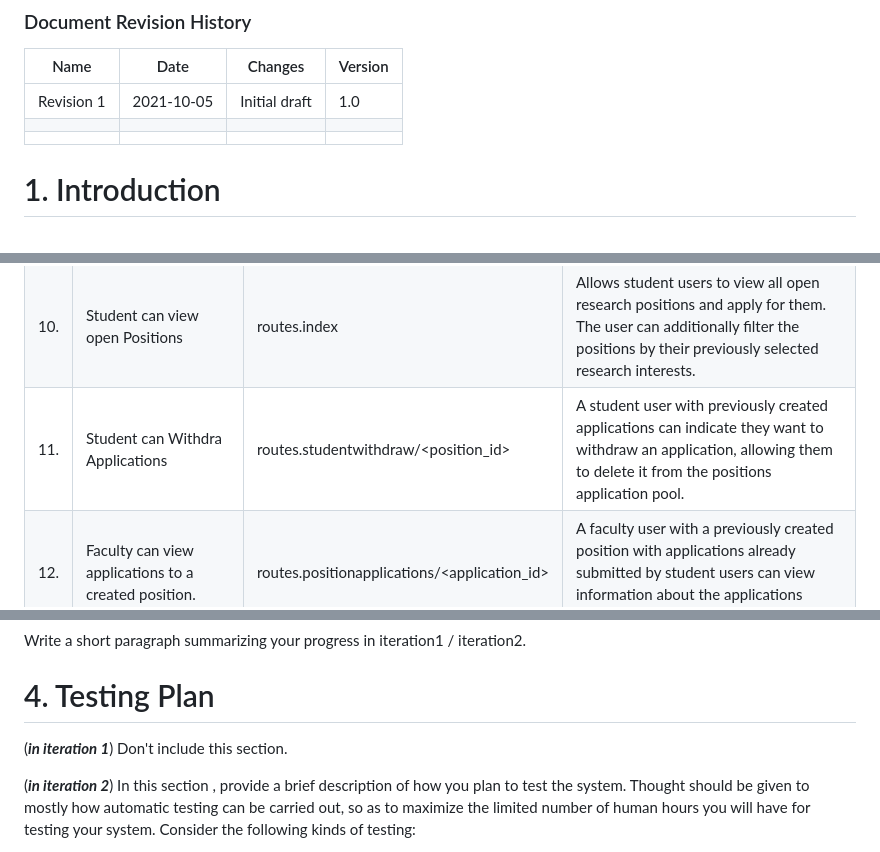
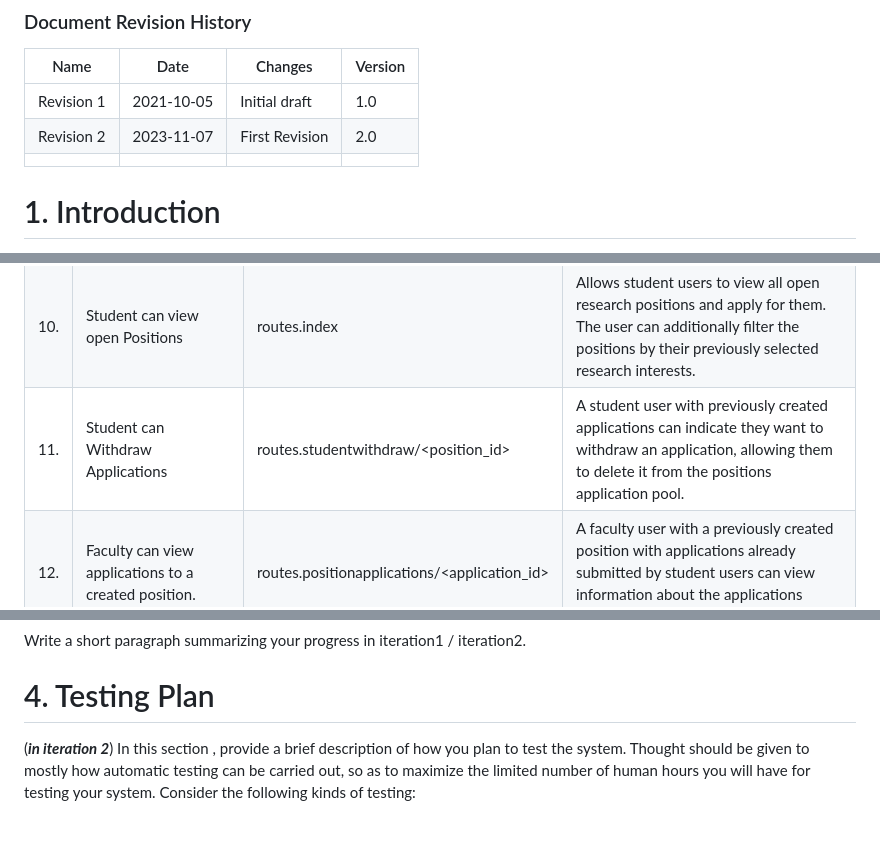
Before and after one commit to Ehiane/StudentFacultyResearchPortal, a Markdown page: DesignDocument.md, 3 parts joined by grey strips. Rendered like a GitHub page; blank space fills up the shorter version.

```diff
--- a/DesignDocument.md
+++ b/DesignDocument.md
@@ -39,8 +39,8 @@ Prepared by:
 
 | Name | Date | Changes | Version |
 | ------ | ------ | --------- | --------- |
-|Revision 1 |2021-10-05 |Initial draft | 1.0        |
-|      |      |         |         |
+|Revision 1 |2021-10-05 |Initial draft | 1.0 |
+|Revision 2 |2023-11-07 |First Revision| 2.0 |
 |      |      |         |         |
 
 
@@ -174,7 +193,7 @@ You can use the following table template to list your route specifications.
 | 8. | Faculty add Research Field | routes.addfield | Allows faculty users to add a research field to the database that can be used in the creation of their positions. Helpful for positions that are unique with research fields that aren't currently part of the database. |
 | 9. | Faculty delete Position | routes.deleteposition | Allows logged in faculty members with previously created positions to delete them at their own discretion. A fauclty member can only delete their own posts. |
 | 10. | Student can view open Positions | routes.index | Allows student users to view all open research positions and apply for them. The user can additionally filter the positions by their previously selected research interests. |
-| 11. | Student can Withdra Applications | routes.studentwithdraw/<position_id> | A student user with previously created applications can indicate they want to withdraw an application, allowing them to delete it from the positions application pool.  |
+| 11. | Student can Withdraw Applications | routes.studentwithdraw/<position_id> | A student user with previously created applications can indicate they want to withdraw an application, allowing them to delete it from the positions application pool.  |
 | 12. | Faculty can view applications to a created position. | routes.positionapplications/<application_id> | A faculty user with a previously created position with applications already submitted by student users can view information about the applications submitted.|
 | 13. | Faculty can view information on Student Users that have applied to their positions | routes.viewstudent/<student_id> | A faculty user with a previously created position with applications already submitted by student users can view information about the applicants based on their student profile. |
 | 14. | Faculty member can change the status of a student application. | routes.changestatus/<application_id> | A faculty user with a previously created position with applications already submitted by student users can change the status of multiple applications to "Approved for Interview". |
@@ -243,10 +251,6 @@ By providing this additional information, you have a clear technology stack and
 Write a short paragraph summarizing your progress in iteration1 / iteration2.
 
 # 4. Testing Plan
-
-(***in iteration 1***)
-Don't include this section.
-
 (***in iteration 2***)
 In this section , provide a brief description of how you plan to test the system. Thought should be given to  mostly how automatic testing can be carried out, so as to maximize the limited number of human hours you will have for testing your system. Consider the following kinds of testing:
   * *Unit Testing*: Explain for what modules you plan to write unit tests, and what framework you plan to use.  (Each team should write automated tests (at least) for testing the routes)
```
Also changed, not shown: other parts of DesignDocument.md (+20 -12 lines), RequirementsDocument.md (+0 -15 lines).
